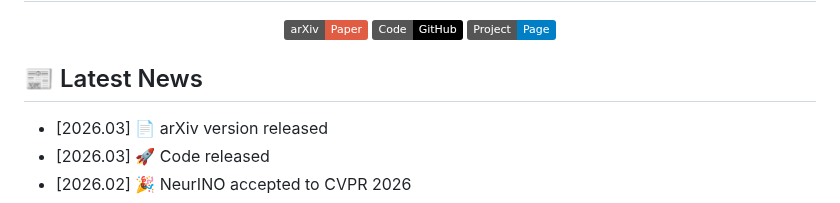
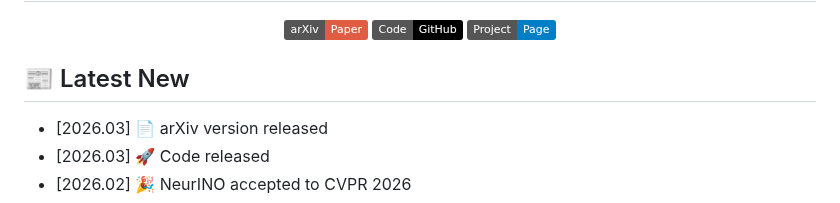
Before and after one commit to yy0007/NeurINO, a Markdown page: README.md, the part around the change. GitHub-like rendering; badges without logos.

```diff
--- a/README.md
+++ b/README.md
@@ -16,7 +16,7 @@
   <a href="https://yy0007.github.io/NeurINO/">🌐 Project Page </a>
 </p> -->
 
-## 📰 Latest News
+## 📰 Latest New
 
 - [2026.03] 📄 arXiv version released
 - [2026.03] 🚀 Code released
```
